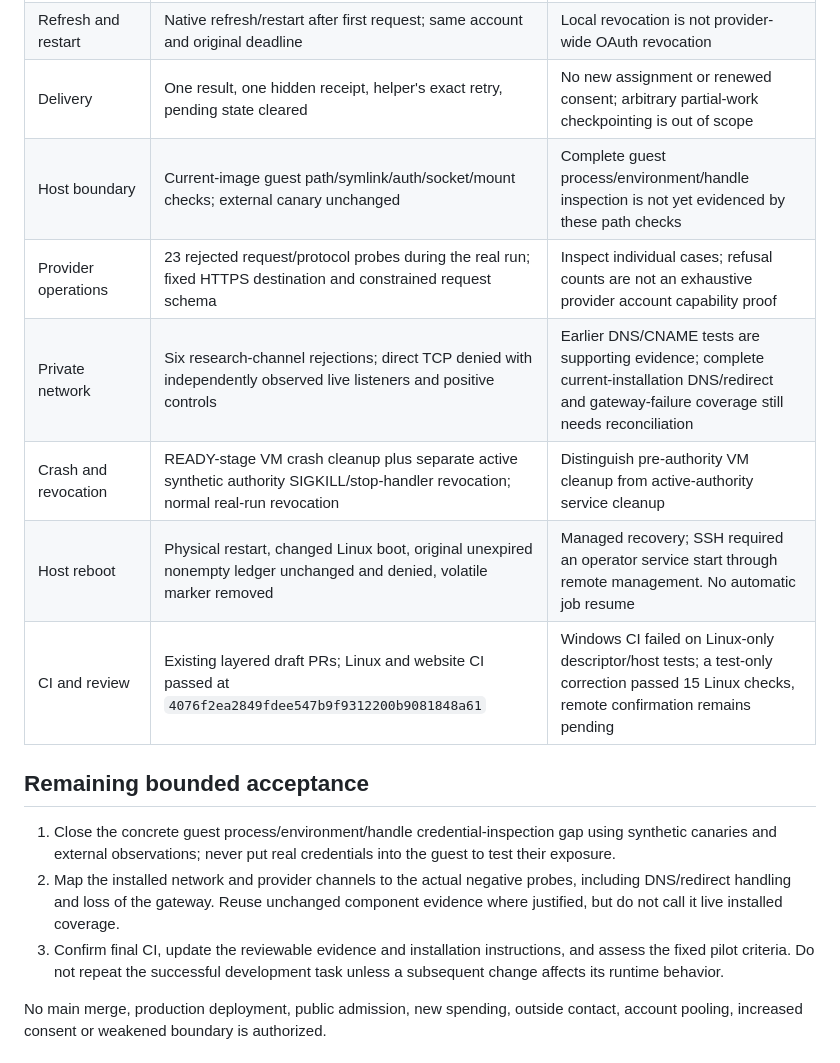
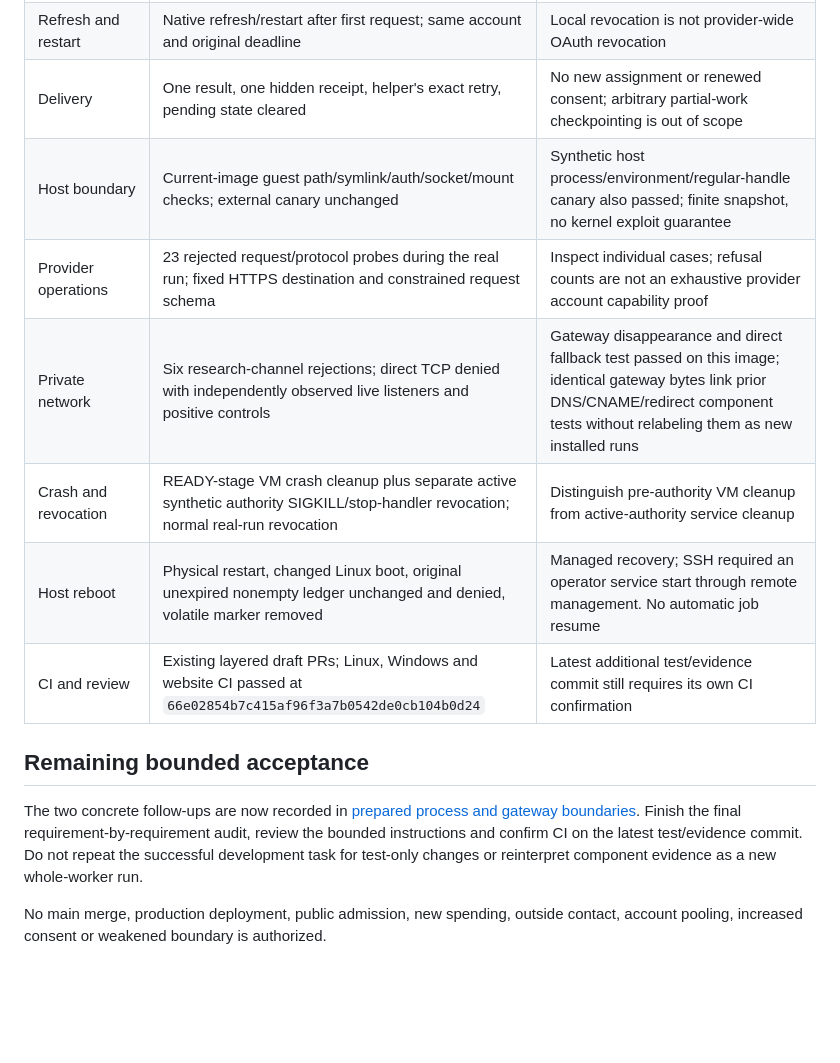
Before and after one commit to joindaia/DAIA, a Markdown page: docs/subscription-worker-release-gates.md, the part around the change. Drawn GitHub-style; blank space fills up the shorter version.

```diff
--- a/docs/subscription-worker-release-gates.md
+++ b/docs/subscription-worker-release-gates.md
@@ -45,24 +45,21 @@ PR20 is closed without merge and retained as historical context.
 | Research and useful work | Public documentation and hash-checked packaging 25.0 wheel downloaded/imported; patch and supplied tests; exact source passed ten independent cases | Final patch uses stdlib; no claim of general installation-hook or representative workload coverage |
 | Refresh and restart | Native refresh/restart after first request; same account and original deadline | Local revocation is not provider-wide OAuth revocation |
 | Delivery | One result, one hidden receipt, helper's exact retry, pending state cleared | No new assignment or renewed consent; arbitrary partial-work checkpointing is out of scope |
-| Host boundary | Current-image guest path/symlink/auth/socket/mount checks; external canary unchanged | Complete guest process/environment/handle inspection is not yet evidenced by these path checks |
+| Host boundary | Current-image guest path/symlink/auth/socket/mount checks; external canary unchanged | Synthetic host process/environment/regular-handle canary also passed; finite snapshot, no kernel exploit guarantee |
 | Provider operations | 23 rejected request/protocol probes during the real run; fixed HTTPS destination and constrained request schema | Inspect individual cases; refusal counts are not an exhaustive provider account capability proof |
-| Private network | Six research-channel rejections; direct TCP denied with independently observed live listeners and positive controls | Earlier DNS/CNAME tests are supporting evidence; complete current-installation DNS/redirect and gateway-failure coverage still needs reconciliation |
+| Private network | Six research-channel rejections; direct TCP denied with independently observed live listeners and positive controls | Gateway disappearance and direct fallback test passed on this image; identical gateway bytes link prior DNS/CNAME/redirect component tests without relabeling them as new installed runs |
 | Crash and revocation | READY-stage VM crash cleanup plus separate active synthetic authority SIGKILL/stop-handler revocation; normal real-run revocation | Distinguish pre-authority VM cleanup from active-authority service cleanup |
 | Host reboot | Physical restart, changed Linux boot, original unexpired nonempty ledger unchanged and denied, volatile marker removed | Managed recovery; SSH required an operator service start through remote management. No automatic job resume |
-| CI and review | Existing layered draft PRs; Linux and website CI passed at `4076f2ea2849fdee547b9f9312200b9081848a61` | Windows CI failed on Linux-only descriptor/host tests; a test-only correction passed 15 Linux checks, remote confirmation remains pending |
+| CI and review | Existing layered draft PRs; Linux, Windows and website CI passed at `66e02854b7c415af96f3a7b0542de0cb104b0d24` | Latest additional test/evidence commit still requires its own CI confirmation |
 
 ## Remaining bounded acceptance
 
-1. Close the concrete guest process/environment/handle credential-inspection gap
-   using synthetic canaries and external observations; never put real credentials
-   into the guest to test their exposure.
-2. Map the installed network and provider channels to the actual negative probes,
-   including DNS/redirect handling and loss of the gateway. Reuse unchanged
-   component evidence where justified, but do not call it live installed coverage.
-3. Confirm final CI, update the reviewable evidence and installation instructions,
-   and assess the fixed pilot criteria. Do not repeat the successful development
-   task unless a subsequent change affects its runtime behavior.
+The two concrete follow-ups are now recorded in
+[prepared process and gateway boundaries](research/prepared-process-gateway-boundaries-2026-09-15.json).
+Finish the final requirement-by-requirement audit, review the bounded instructions
+and confirm CI on the latest test/evidence commit. Do not repeat the successful
+development task for test-only changes or reinterpret component evidence as a
+new whole-worker run.
 
 No main merge, production deployment, public admission, new spending, outside
 contact, account pooling, increased consent or weakened boundary is authorized.
```
Also changed, not shown: deploy/subscription-lab/README.md (+28 -0 lines).
